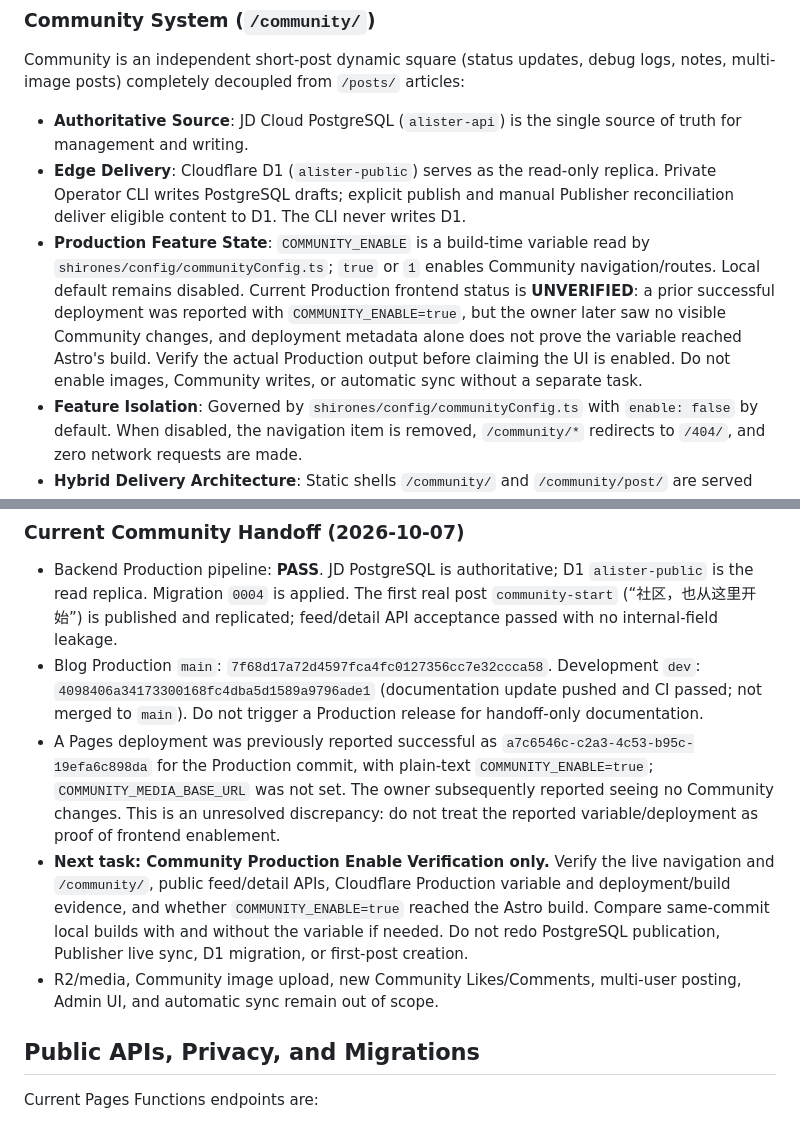
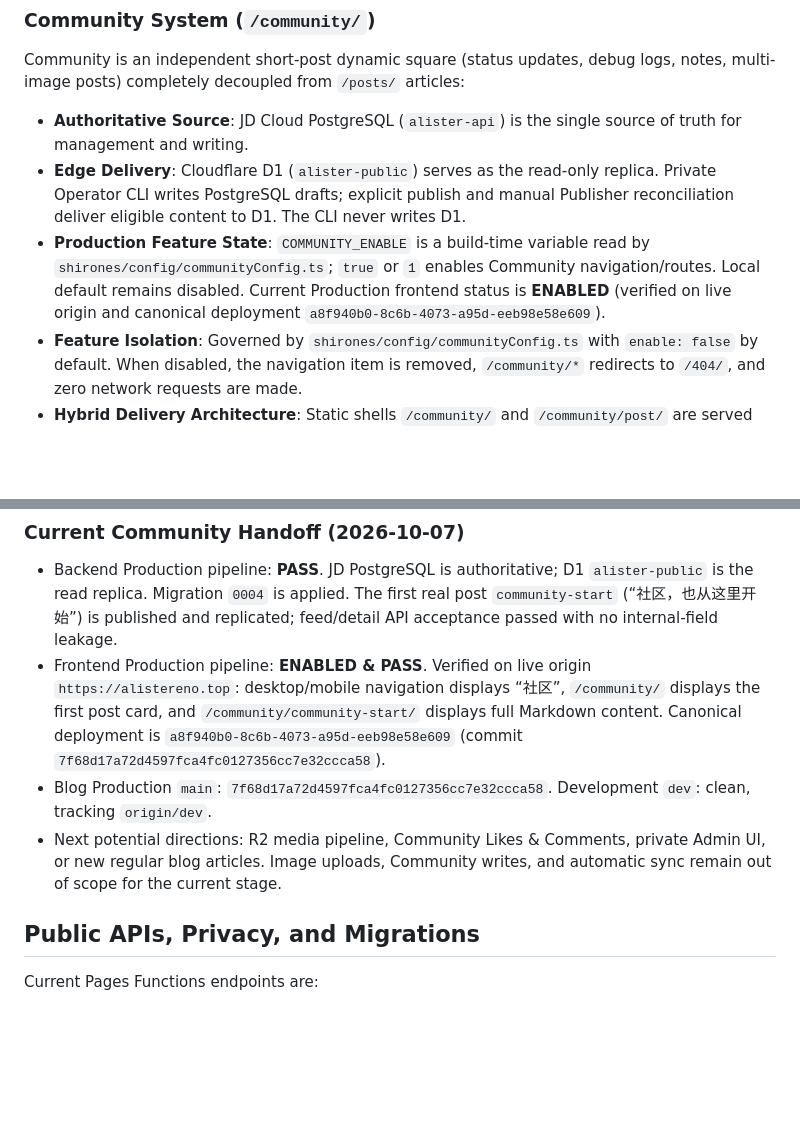
Before and after one commit to asterShining/alister-blog, a Markdown page: AGENTS.md, 2 parts joined by grey strips. Rendered like a GitHub page; blank space fills up the shorter version.

```diff
--- a/AGENTS.md
+++ b/AGENTS.md
@@ -31,17 +31,16 @@ Markdown/MDX under `shirones/content/posts/` is the article source of truth. Fol
 Community is an independent short-post dynamic square (status updates, debug logs, notes, multi-image posts) completely decoupled from `/posts/` articles:
 - **Authoritative Source**: JD Cloud PostgreSQL (`alister-api`) is the single source of truth for management and writing.
 - **Edge Delivery**: Cloudflare D1 (`alister-public`) serves as the read-only replica. Private Operator CLI writes PostgreSQL drafts; explicit publish and manual Publisher reconciliation deliver eligible content to D1. The CLI never writes D1.
-- **Production Feature State**: `COMMUNITY_ENABLE` is a build-time variable read by `shirones/config/communityConfig.ts`; `true` or `1` enables Community navigation/routes. Local default remains disabled. Current Production frontend status is **UNVERIFIED**: a prior successful deployment was reported with `COMMUNITY_ENABLE=true`, but the owner later saw no visible Community changes, and deployment metadata alone does not prove the variable reached Astro's build. Verify the actual Production output before claiming the UI is enabled. Do not enable images, Community writes, or automatic sync without a separate task.
+- **Production Feature State**: `COMMUNITY_ENABLE` is a build-time variable read by `shirones/config/communityConfig.ts`; `true` or `1` enables Community navigation/routes. Local default remains disabled. Current Production frontend status is **ENABLED** (verified on live origin and canonical deployment `a8f940b0-8c6b-4073-a95d-eeb98e58e609`).
 - **Feature Isolation**: Governed by `shirones/config/communityConfig.ts` with `enable: false` by default. When disabled, the navigation item is removed, `/community/*` redirects to `/404/`, and zero network requests are made.
 - **Hybrid Delivery Architecture**: Static shells `/community/` and `/community/post/` are served from CDN cache (`public/_routes.json`). Dynamic path `/community/[slug]` is rewritten at the edge by `functions/community/[slug].ts` using `env.ASSETS.fetch()` to `/community/post/` without full-site SSR. Svelte 5 client components (`CommunityFeedApp.svelte`, `CommunityDetailApp.svelte`) fetch D1 public APIs at runtime.
 
 ### Current Community Handoff (2026-10-07)
 
 - Backend Production pipeline: **PASS**. JD PostgreSQL is authoritative; D1 `alister-public` is the read replica. Migration `0004` is applied. The first real post `community-start` (“社区，也从这里开始”) is published and replicated; feed/detail API acceptance passed with no internal-field leakage.
-- Blog Production `main`: `7f68d17a72d4597fca4fc0127356cc7e32ccca58`. Development `dev`: `4098406a34173300168fc4dba5d1589a9796ade1` (documentation update pushed and CI passed; not merged to `main`). Do not trigger a Production release for handoff-only documentation.
-- A Pages deployment was previously reported successful as `a7c6546c-c2a3-4c53-b95c-19efa6c898da` for the Production commit, with plain-text `COMMUNITY_ENABLE=true`; `COMMUNITY_MEDIA_BASE_URL` was not set. The owner subsequently reported seeing no Community changes. This is an unresolved discrepancy: do not treat the reported variable/deployment as proof of frontend enablement.
-- **Next task: Community Production Enable Verification only.** Verify the live navigation and `/community/`, public feed/detail APIs, Cloudflare Production variable and deployment/build evidence, and whether `COMMUNITY_ENABLE=true` reached the Astro build. Compare same-commit local builds with and without the variable if needed. Do not redo PostgreSQL publication, Publisher live sync, D1 migration, or first-post creation.
-- R2/media, Community image upload, new Community Likes/Comments, multi-user posting, Admin UI, and automatic sync remain out of scope.
+- Frontend Production pipeline: **ENABLED & PASS**. Verified on live origin `https://alistereno.top`: desktop/mobile navigation displays “社区”, `/community/` displays the first post card, and `/community/community-start/` displays full Markdown content. Canonical deployment is `a8f940b0-8c6b-4073-a95d-eeb98e58e609` (commit `7f68d17a72d4597fca4fc0127356cc7e32ccca58`).
+- Blog Production `main`: `7f68d17a72d4597fca4fc0127356cc7e32ccca58`. Development `dev`: clean, tracking `origin/dev`.
+- Next potential directions: R2 media pipeline, Community Likes & Comments, private Admin UI, or new regular blog articles. Image uploads, Community writes, and automatic sync remain out of scope for the current stage.
 
 ## Public APIs, Privacy, and Migrations
 
```
Also changed, not shown: docs/project-status.md (+26 -21 lines).
